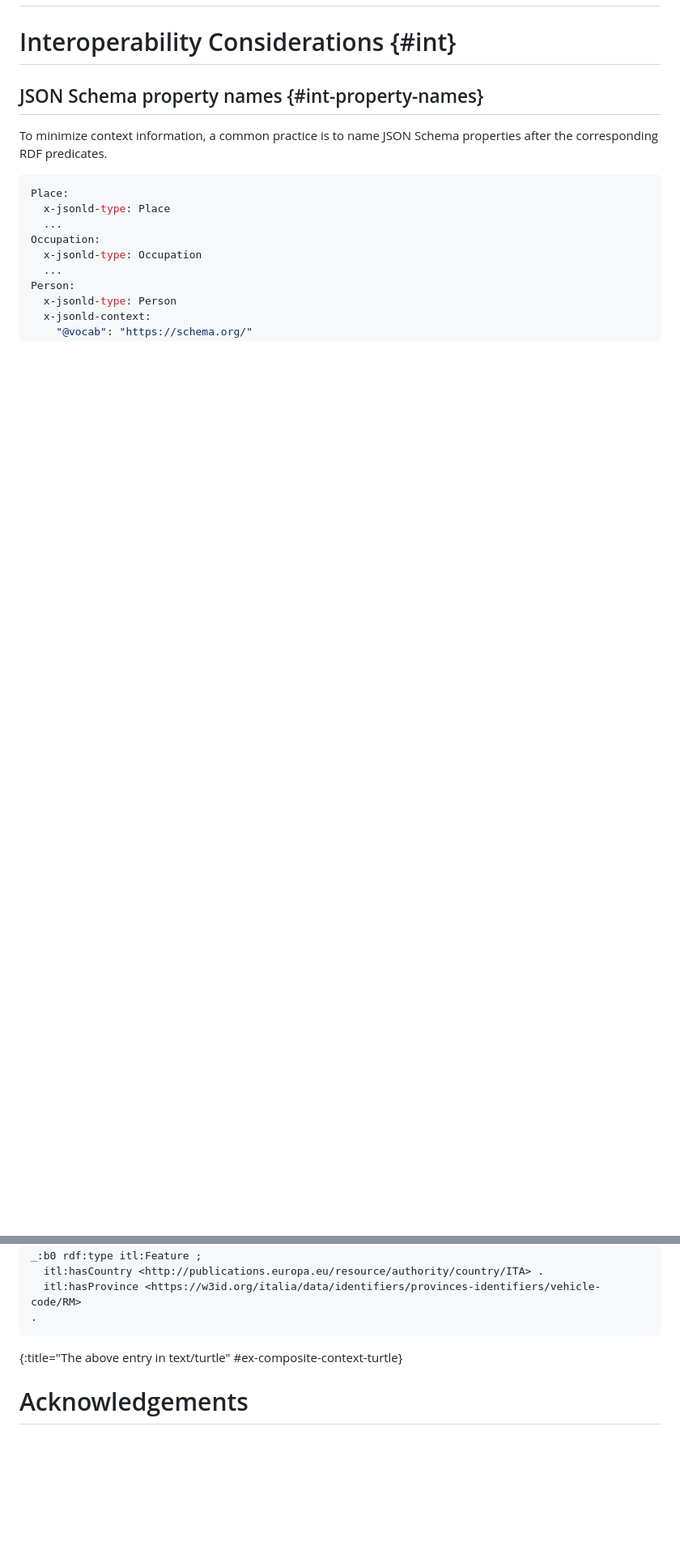
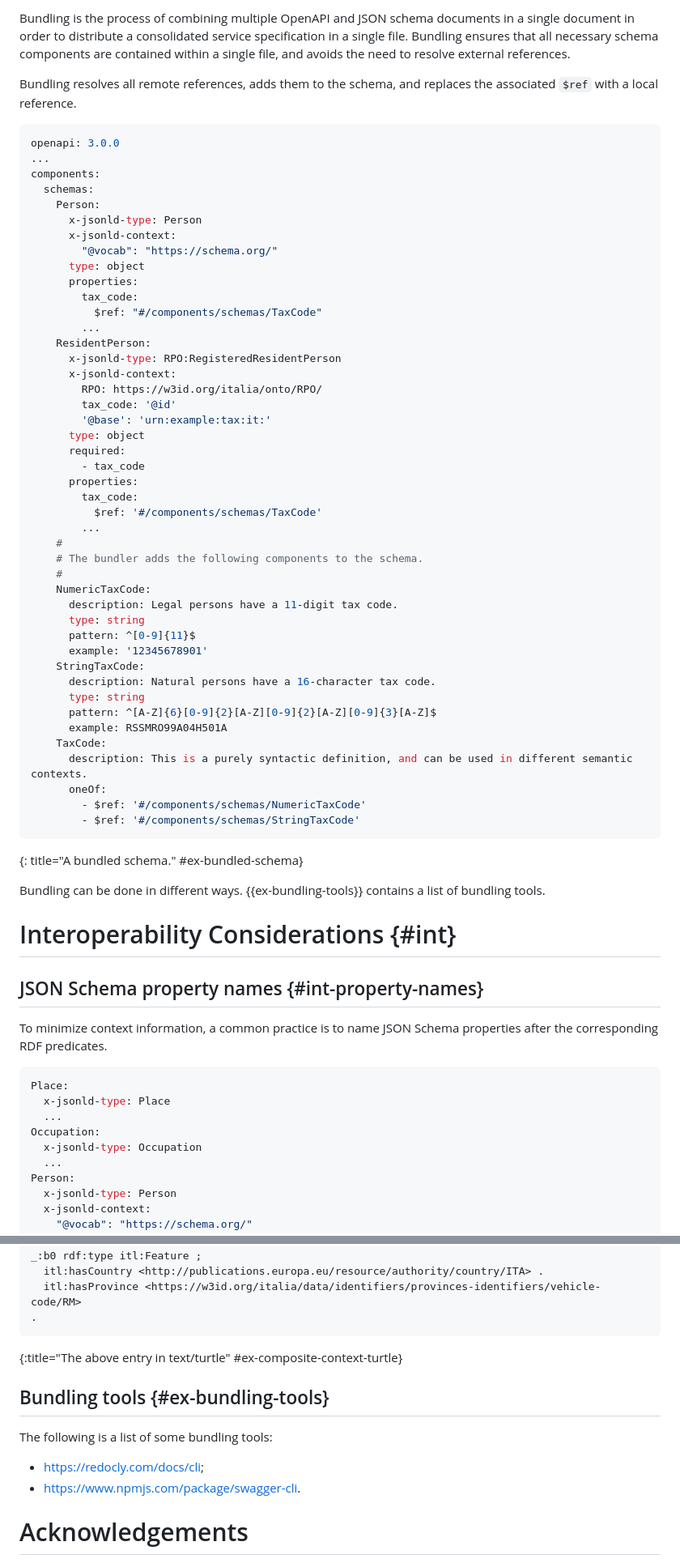
Before and after one commit to ioggstream/draft-polli-restapi-ld-keywords, a Markdown page: draft-polli-design-process.md, 2 parts joined by grey strips. Shown at 81% size. GitHub-like rendering; blank space fills up the shorter version.

```diff
--- a/draft-polli-design-process.md
+++ b/draft-polli-design-process.md
@@ -588,3 +655,63 @@ iso_3166_3:ITA
+Bundling is the process of combining multiple OpenAPI and JSON schema documents in a single document
+in order to distribute a consolidated service specification in a single file.
+Bundling ensures that all necessary schema components are contained within a single file,
+and avoids the need to resolve external references.
+
+Bundling resolves all remote references,
+adds them to the schema,
+and replaces the associated `$ref` with a local reference.
+
+~~~ yaml
+openapi: 3.0.0
+...
+components:
+  schemas:
+    Person:
+      x-jsonld-type: Person
+      x-jsonld-context:
+        "@vocab": "https://schema.org/"
+      type: object
+      properties:
+        tax_code:
+          $ref: "#/components/schemas/TaxCode"
+        ...
+    ResidentPerson:
+      x-jsonld-type: RPO:RegisteredResidentPerson
+      x-jsonld-context:
+        RPO: https://w3id.org/italia/onto/RPO/
+        tax_code: '@id'
+        '@base': 'urn:example:tax:it:'
+      type: object
+      required:
+        - tax_code
+      properties:
+        tax_code:
+          $ref: '#/components/schemas/TaxCode'
+        ...
+    #
+    # The bundler adds the following components to the schema.
+    #
+    NumericTaxCode:
+      description: Legal persons have a 11-digit tax code.
+      type: string
+      pattern: ^[0-9]{11}$
+      example: '12345678901'
+    StringTaxCode:
+      description: Natural persons have a 16-character tax code.
+      type: string
+      pattern: ^[A-Z]{6}[0-9]{2}[A-Z][0-9]{2}[A-Z][0-9]{3}[A-Z]$
+      example: RSSMRO99A04H501A
+    TaxCode:
+      description: This is a purely syntactic definition, and can be used in different semantic contexts.
+      oneOf:
+        - $ref: '#/components/schemas/NumericTaxCode'
+        - $ref: '#/components/schemas/StringTaxCode'
+~~~
+{: title="A bundled schema." #ex-bundled-schema}
+
+Bundling can be done in different ways.
+{{ex-bundling-tools}} contains a list of bundling tools.
+
 # Interoperability Considerations {#int}
 
 ## JSON Schema property names {#int-property-names}
@@ -998,6 +1125,13 @@ _:b0 rdf:type itl:Feature ;
 ~~~
 {:title="The above entry in text/turtle" #ex-composite-context-turtle}
 
+## Bundling tools {#ex-bundling-tools}
+
+The following is a list of some bundling tools:
+
+- https://redocly.com/docs/cli;
+- https://www.npmjs.com/package/swagger-cli.
+
 # Acknowledgements
 
 Thanks to Giorgia Lodi, Matteo Fortini and Saverio Pulizzi for being the initial contributors of this work.
```
Also changed, not shown: other parts of draft-polli-design-process.md (+67 -0 lines).
